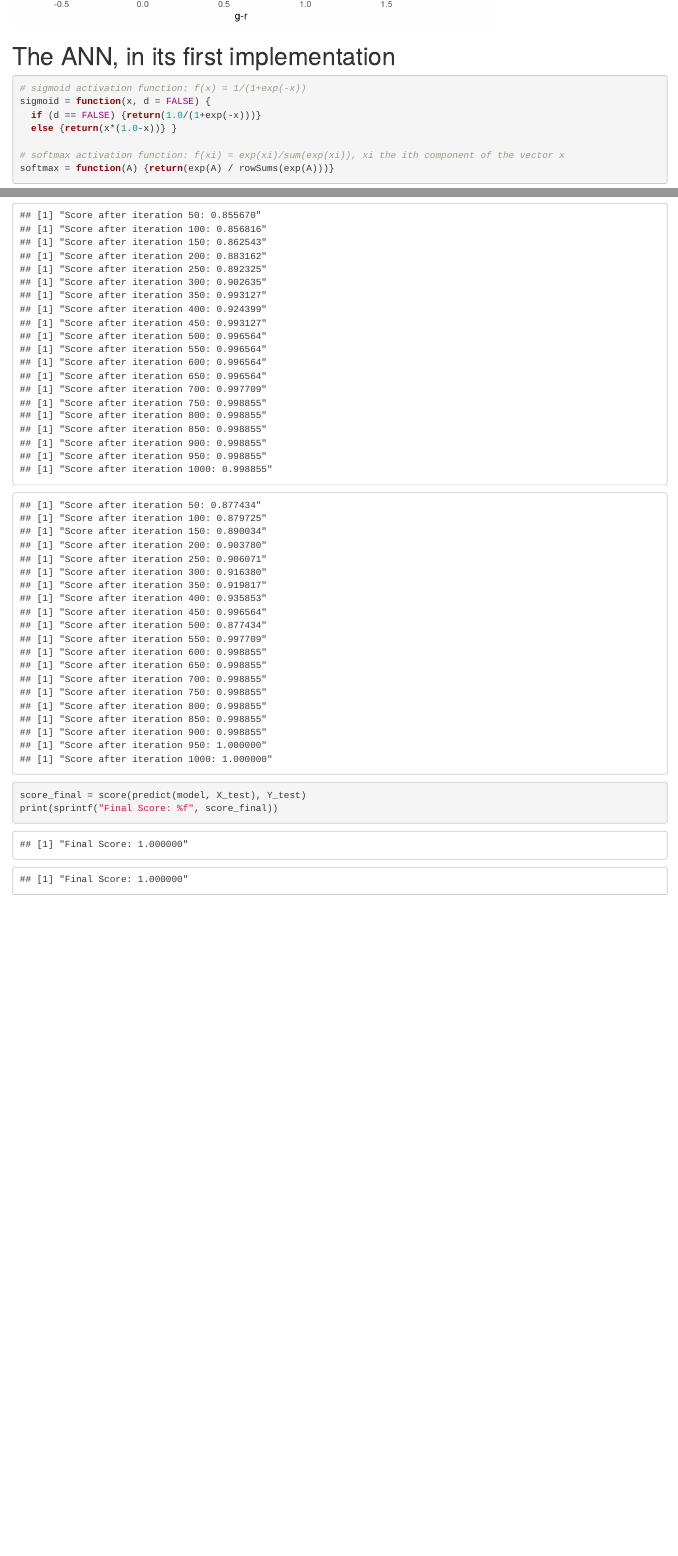
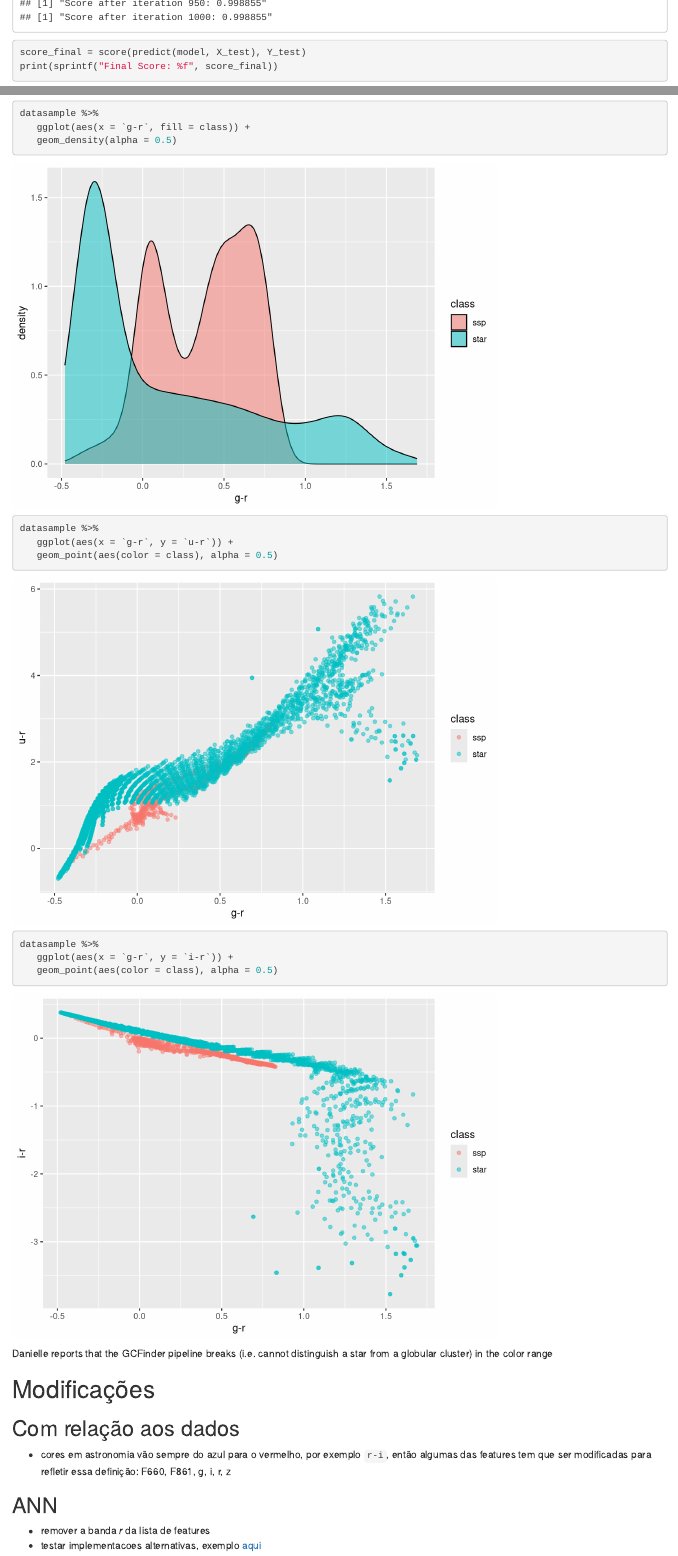
Before and after one commit to barbarabenvenuto/ann, an R Markdown document (ann.Rmd): the page in a window 1100 px wide, from 1980 px down before the commit and from 4630 px down after it, and a second part further down, joined at a grey line. Rendered offline with R 4.5, knitr and Pandoc, with nearby package versions; code that draws random numbers runs with fixed seeds of ours.

Commit message:
arquivos da paula

````diff
--- a/ann.Rmd
+++ b/ann.Rmd
@@ -49,4 +17,3 @@ datasample %>%
-# The ANN, in its first implementation
 
 ```{r}
 # sigmoid activation function: f(x) = 1/(1+exp(-x))
@@ -277,30 +248,9 @@ ann_model = list("X_train" = X_train,
 model = build_train_model(ann_model)  # building and training ANN model
 ```
 
-    ## [1] "Score after iteration 50: 0.877434"
-    ## [1] "Score after iteration 100: 0.879725"
-    ## [1] "Score after iteration 150: 0.890034"
-    ## [1] "Score after iteration 200: 0.903780"
-    ## [1] "Score after iteration 250: 0.906071"
-    ## [1] "Score after iteration 300: 0.916380"
-    ## [1] "Score after iteration 350: 0.919817"
-    ## [1] "Score after iteration 400: 0.935853"
-    ## [1] "Score after iteration 450: 0.996564"
-    ## [1] "Score after iteration 500: 0.877434"
-    ## [1] "Score after iteration 550: 0.997709"
-    ## [1] "Score after iteration 600: 0.998855"
-    ## [1] "Score after iteration 650: 0.998855"
-    ## [1] "Score after iteration 700: 0.998855"
-    ## [1] "Score after iteration 750: 0.998855"
-    ## [1] "Score after iteration 800: 0.998855"
-    ## [1] "Score after iteration 850: 0.998855"
-    ## [1] "Score after iteration 900: 0.998855"
-    ## [1] "Score after iteration 950: 1.000000"
-    ## [1] "Score after iteration 1000: 1.000000"
 
 ```{r}
 score_final = score(predict(model, X_test), Y_test)
 print(sprintf("Final Score: %f", score_final))
 ```
 
-    ## [1] "Final Score: 1.000000"
@@ -306,0 +282,29 @@ print(sprintf("Final Score: %f", score_final))
+datasample %>%
+   ggplot(aes(x = `g-r`, fill = class)) +
+   geom_density(alpha = 0.5)
+
+datasample %>%
+   ggplot(aes(x = `g-r`, y = `u-r`)) +
+   geom_point(aes(color = class), alpha = 0.5)
+
+datasample %>%
+   ggplot(aes(x = `g-r`, y = `i-r`)) +
+   geom_point(aes(color = class), alpha = 0.5)
+
+```
+
+Danielle reports that the GCFinder pipeline breaks (i.e. cannot distinguish a star from a globular cluster) in the color range
+
+
+
+# Modificações
+
+## Com relação aos dados
+
+- cores em astronomia vão sempre do azul para o vermelho, por exemplo `r-i`, então algumas das features tem que ser modificadas para refletir essa definição: F660, F861, g, i, r, z
+
+
+## ANN
+
+- remover a banda *r* da lista de features
+- testar implementacoes alternativas, exemplo [aqui](https://www.datacamp.com/community/tutorials/neural-network-models-r)
--- a/anndataset_n.txt
+++ b/anndataset_n.txt
@@ -1,4 +1,4 @@
-"file_spec" "F378.dat"	"F395.dat"	"F410.dat"	"F430.dat"	"F515.dat"	"F660.dat"	"F861.dat"	"G.dat"	"I.dat"	"R.dat"	"U.dat"	"Z.dat"
+"file_spec.F378.dat"	"F395.dat"	"F410.dat"	"F430.dat"	"F515.dat"	"F660.dat"	"F861.dat"	"G.dat"	"I.dat"	"R.dat"	"U.dat"	"Z.dat"
 "Ech1.30Zm0.25T00.0300_iTp0.00_baseFe.sed"	0.332340758806637	0.103398747454207	0.022996879025257	0.0403985289327835	0.0525765428115648	0.0208168478928599	-0.0995311818485334	0.0335290101022707	-0.0605507664709108	0	0.554051696339585	0.507521327122632
 "Ech1.30Zm0.25T00.0400_iTp0.00_baseFe.sed"	0.365558394909698	0.126163821401533	0.0316321997085396	0.0465440155450949	0.0483076278081001	0.0259041854544506	-0.0706903608365792	0.0335559720405882	-0.0394935233902771	0	0.591150437303511	0.53601472336976
 "Ech1.30Zm0.25T00.0500_iTp0.00_baseFe.sed"	0.395529928191266	0.140873295536124	0.0358632592436123	0.0493516596629036	0.0439221411848649	0.0291729254652182	-0.0561077137678012	0.0325075844274352	-0.0391609913584858	0	0.642282093682425	0.55010230996993
````
Also changed, not shown: ann.nb.html, ann.Rmd (69 more changed lines).
